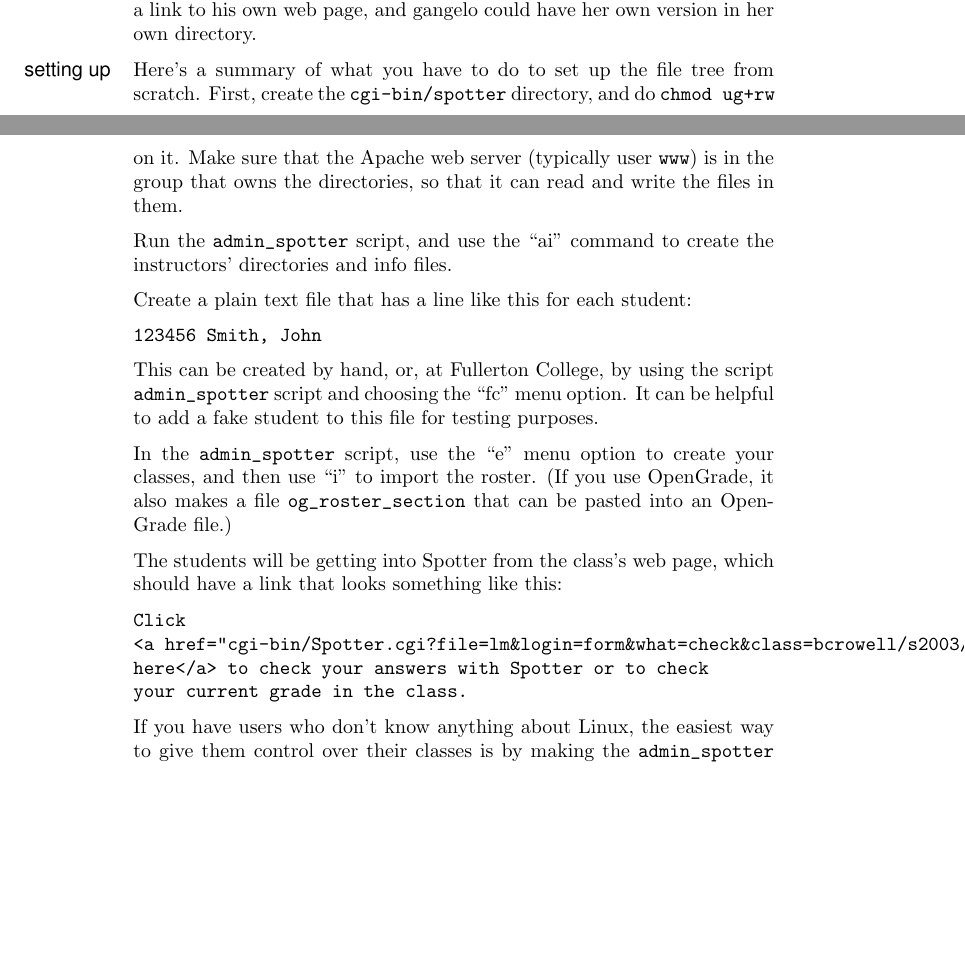
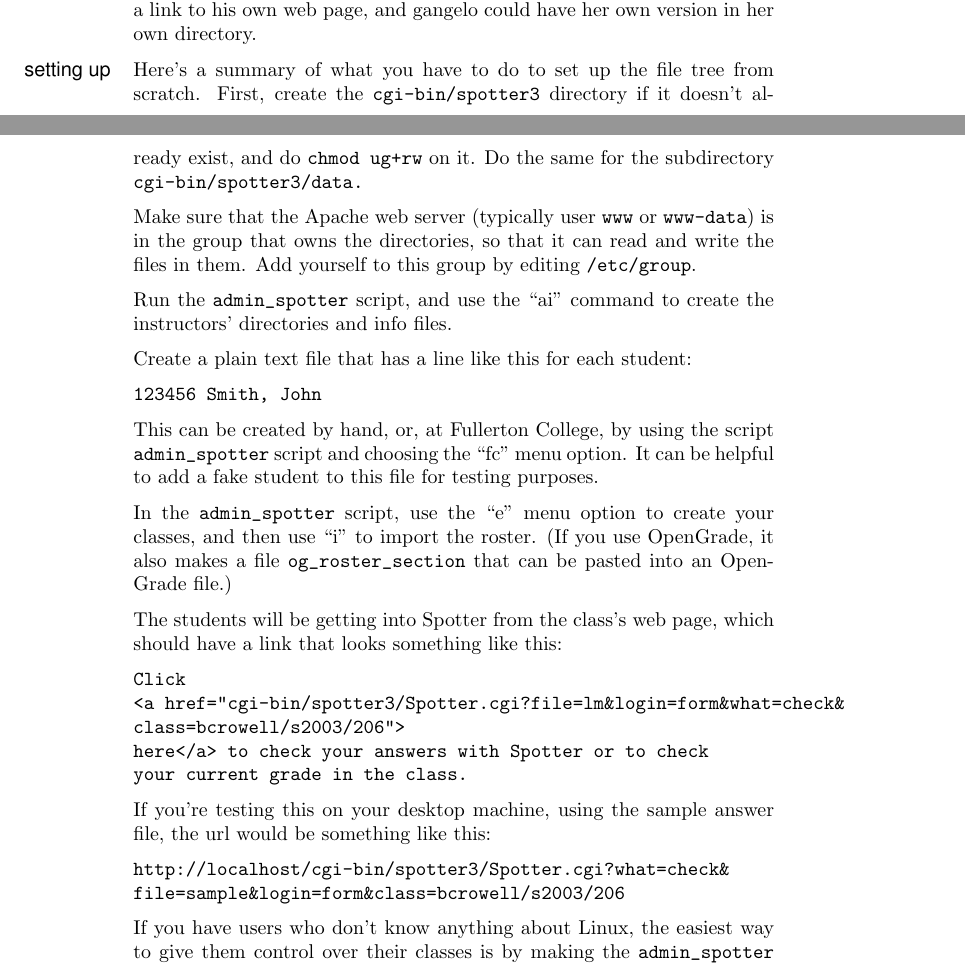
Before and after one commit to bcrowell/spotter, a LaTeX document (doc/doc.tex): two parts of pages 17 and 18 of 34, joined at a grey line, cut so that both start at the same text, the shorter picture padded with empty space. Compiled offline with pdfLaTeX.

```diff
--- a/doc/doc.tex
+++ b/doc/doc.tex
@@ -854,7 +855,7 @@
 grade-recording software is designed to interface with Spotter through this
 kind of directory tree. From the OpenGrade client software, you
 can post grade reports to the server, and you can also download information
-about the students' answers. You only need to create the \verb@cgi-bin/spotter@
+about the students' answers. You only need to create the \verb@cgi-bin/spotter3@
 directory manually. Everything below that level can be set up using the
 \verb@admin_spotter@ script, as described later in this section.
 
@@ -1016,11 +1017,13 @@
 
 \mysubsection{setting up}
 Here's a summary of what you have to do to set up the file tree from scratch.
-First, create the \verb@cgi-bin/spotter@ directory,
-and do \verb@chmod ug+rw@ on it.
-Make sure that the Apache web server (typically user \verb@www@)
+First, create the \verb@cgi-bin/spotter3@ directory if it doesn't already exist,
+and do \verb@chmod ug+rw@ on it. Do the same for the subdirectory
+\verb@cgi-bin/spotter3/data.@
+
+Make sure that the Apache web server (typically user \verb@www@ or \verb@www-data@)
 is in the group that owns the directories, so that it can read and write the
-files in them.
+files in them. Add yourself to this group by editing \verb@/etc/group@.
 
 Run the \verb@admin_spotter@ script, and use the ``ai''
 command to create the instructors' directories and info files.
@@ -1044,9 +1047,16 @@
 have a link that looks something like this:
 
 \verb@Click@\\
-\verb@<a href="cgi-bin/Spotter.cgi?file=lm&login=form&what=check&class=bcrowell/s2003/206">@\\
+\verb@<a href="cgi-bin/spotter3/Spotter.cgi?file=lm&login=form&what=check&@\\
+\verb@class=bcrowell/s2003/206">@\\
 \verb@here</a> to check your answers with Spotter or to check@\\
 \verb@your current grade in the class.@
+
+If you're testing this on your desktop machine, using the sample answer file,
+the url would be something like this:
+
+\verb@http://localhost/cgi-bin/spotter3/Spotter.cgi?what=check&@\\
+\verb@file=sample&login=form&class=bcrowell/s2003/206@
 
 If you have users who don't know anything about Linux, the easiest
 way to give them control over their classes is by
```
Also changed, not shown: Makefile, doc/doc.tex (9 more changed lines), 4 other files.
